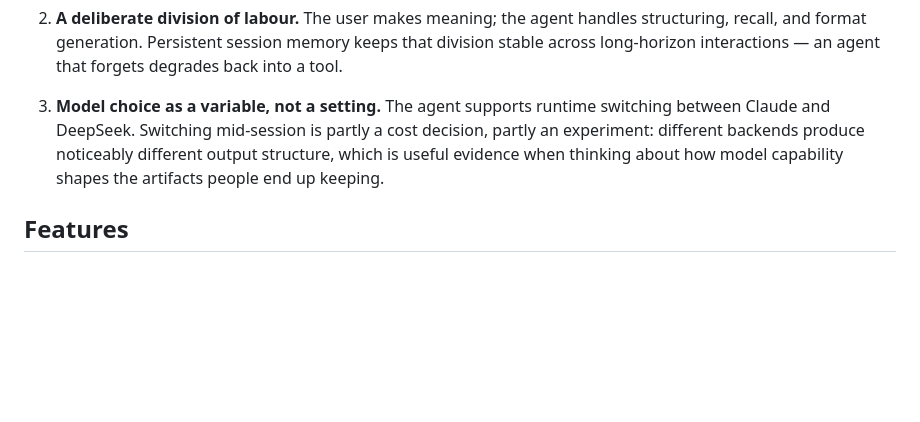
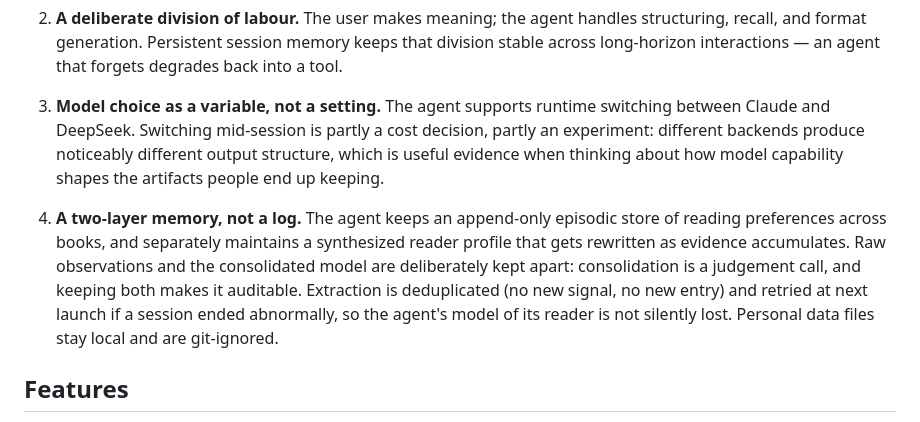
Before and after one commit to WallE-29/reading-notes-agent, a Markdown page: README.md, the part around the change. Rendered like a GitHub page; blank space fills up the shorter version.

```diff
--- a/README.md
+++ b/README.md
@@ -25,6 +25,8 @@ Most note-taking tools ask you to fill in fields. This one deliberately does not
 2. **A deliberate division of labour.** The user makes meaning; the agent handles structuring, recall, and format generation. Persistent session memory keeps that division stable across long-horizon interactions — an agent that forgets degrades back into a tool.
 
 3. **Model choice as a variable, not a setting.** The agent supports runtime switching between Claude and DeepSeek. Switching mid-session is partly a cost decision, partly an experiment: different backends produce noticeably different output structure, which is useful evidence when thinking about how model capability shapes the artifacts people end up keeping.
+
+4. **A two-layer memory, not a log.** The agent keeps an append-only episodic store of reading preferences across books, and separately maintains a synthesized reader profile that gets rewritten as evidence accumulates. Raw observations and the consolidated model are deliberately kept apart: consolidation is a judgement call, and keeping both makes it auditable. Extraction is deduplicated (no new signal, no new entry) and retried at next launch if a session ended abnormally, so the agent's model of its reader is not silently lost. Personal data files stay local and are git-ignored.
 
 ## Features
 
```
Also changed, not shown: README.zh-CN.md (+2 -0 lines).
